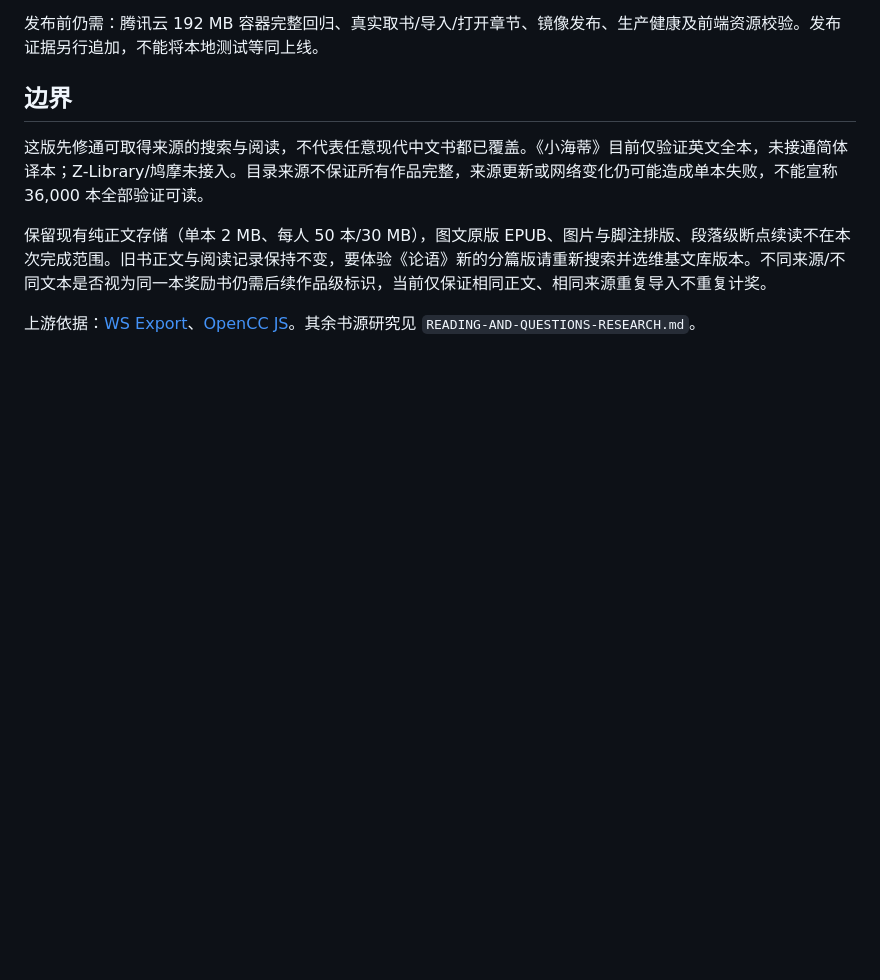
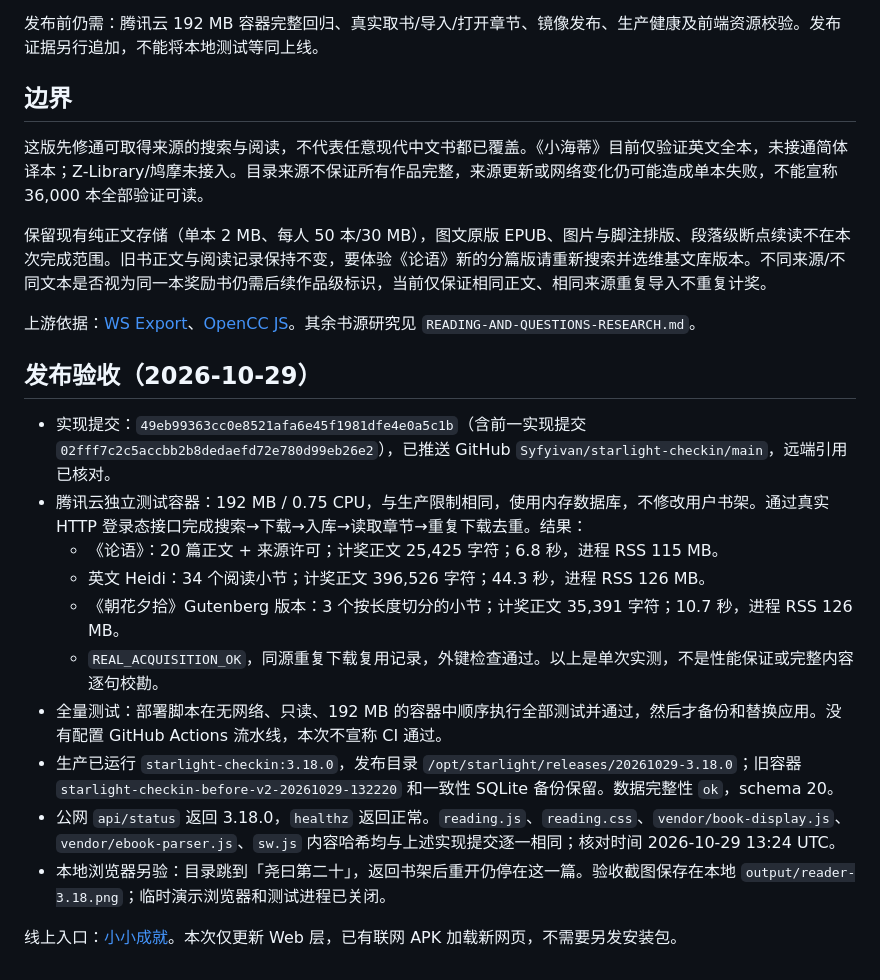
Before and after one commit to Syfyivan/starlight-checkin, a Markdown page: V3.18-HANDOFF.md, the part around the change. Rendered like a GitHub page; blank space fills up the shorter version.

Commit message:
Record production acquisition evidence and remaining catalog gaps
Tested: Full constrained-container regression, three real book acquisitions,
production health, schema integrity and five public asset hashes.
Constraint: Modern Chinese books and the Chinese Heidi edition remain unavailable.

```diff
--- a/V3.18-HANDOFF.md
+++ b/V3.18-HANDOFF.md
@@ -35,3 +35,18 @@
 保留现有纯正文存储（单本 2 MB、每人 50 本/30 MB），图文原版 EPUB、图片与脚注排版、段落级断点续读不在本次完成范围。旧书正文与阅读记录保持不变，要体验《论语》新的分篇版请重新搜索并选维基文库版本。不同来源/不同文本是否视为同一本奖励书仍需后续作品级标识，当前仅保证相同正文、相同来源重复导入不重复计奖。
 
 上游依据：[WS Export](https://wikisource.org/wiki/Wikisource:WS_Export)、[OpenCC JS](https://github.com/nk2028/opencc-js)。其余书源研究见 `READING-AND-QUESTIONS-RESEARCH.md`。
+
+## 发布验收（2026-10-29）
+
+- 实现提交：`49eb99363cc0e8521afa6e45f1981dfe4e0a5c1b`（含前一实现提交 `02fff7c2c5accbb2b8dedaefd72e780d99eb26e2`），已推送 GitHub `Syfyivan/starlight-checkin/main`，远端引用已核对。
+- 腾讯云独立测试容器：192 MB / 0.75 CPU，与生产限制相同，使用内存数据库，不修改用户书架。通过真实 HTTP 登录态接口完成搜索→下载→入库→读取章节→重复下载去重。结果：
+  - 《论语》：20 篇正文 + 来源许可；计奖正文 25,425 字符；6.8 秒，进程 RSS 115 MB。
+  - 英文 Heidi：34 个阅读小节；计奖正文 396,526 字符；44.3 秒，进程 RSS 126 MB。
+  - 《朝花夕拾》Gutenberg 版本：3 个按长度切分的小节；计奖正文 35,391 字符；10.7 秒，进程 RSS 126 MB。
+  - `REAL_ACQUISITION_OK`，同源重复下载复用记录，外键检查通过。以上是单次实测，不是性能保证或完整内容逐句校勘。
+- 全量测试：部署脚本在无网络、只读、192 MB 的容器中顺序执行全部测试并通过，然后才备份和替换应用。没有配置 GitHub Actions 流水线，本次不宣称 CI 通过。
+- 生产已运行 `starlight-checkin:3.18.0`，发布目录 `/opt/starlight/releases/20261029-3.18.0`；旧容器 `starlight-checkin-before-v2-20261029-132220` 和一致性 SQLite 备份保留。数据完整性 `ok`，schema 20。
+- 公网 `api/status` 返回 3.18.0，`healthz` 返回正常。`reading.js`、`reading.css`、`vendor/book-display.js`、`vendor/ebook-parser.js`、`sw.js` 内容哈希均与上述实现提交逐一相同；核对时间 2026-10-29 13:24 UTC。
+- 本地浏览器另验：目录跳到「尧曰第二十」，返回书架后重开仍停在这一篇。验收截图保存在本地 `output/reader-3.18.png`；临时演示浏览器和测试进程已关闭。
+
+线上入口：[小小成就](https://124-221-36-36.anyip.dev:8443/starlight/)。本次仅更新 Web 层，已有联网 APK 加载新网页，不需要另发安装包。
```
